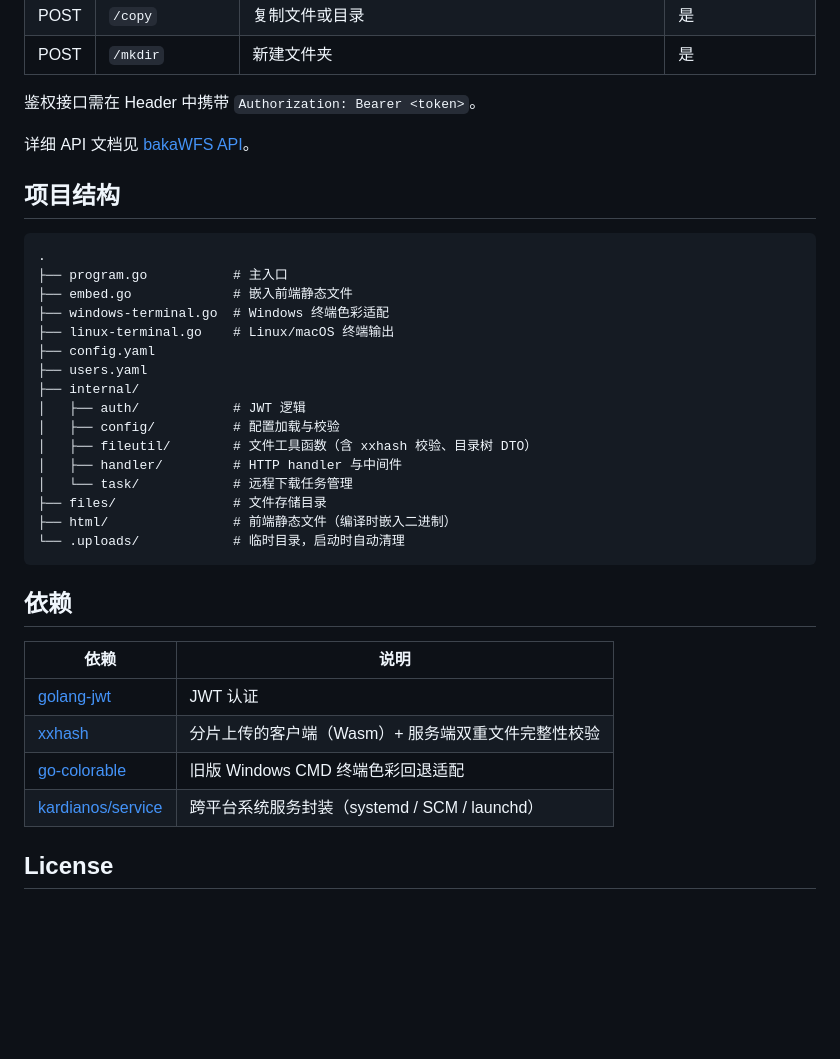
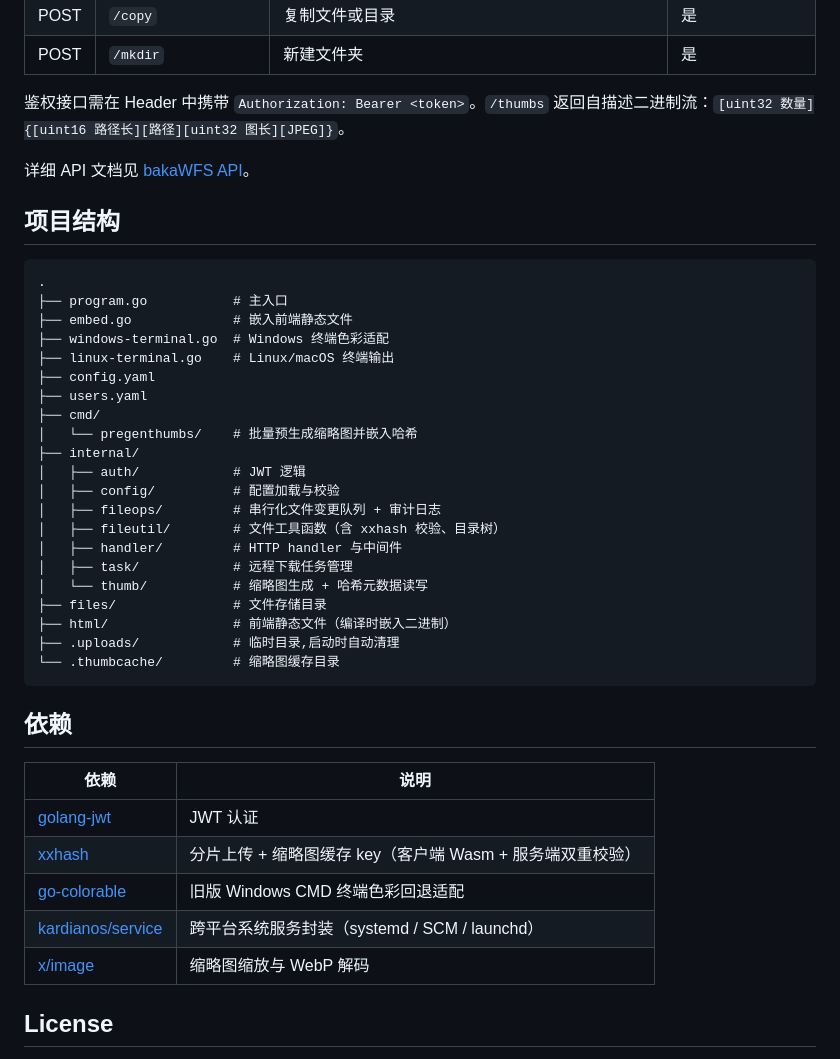
Before and after one commit to northwindlight/bakaWFS, a Markdown page: README.md, the part around one of its changes. GitHub-like rendering; blank space fills up the shorter version.

````diff
--- a/README.md
+++ b/README.md
@@ -111,7 +141,7 @@ users:
 | POST | `/copy` | 复制文件或目录 | 是 |
 | POST | `/mkdir` | 新建文件夹 | 是 |
 
-鉴权接口需在 Header 中携带 `Authorization: Bearer <token>`。
+鉴权接口需在 Header 中携带 `Authorization: Bearer <token>`。`/thumbs` 返回自描述二进制流：`[uint32 数量]{[uint16 路径长][路径][uint32 图长][JPEG]}`。
 
 详细 API 文档见 [bakaWFS API](bakaWFS_API.md)。
 
@@ -125,15 +155,20 @@ users:
 ├── linux-terminal.go    # Linux/macOS 终端输出
 ├── config.yaml
 ├── users.yaml
+├── cmd/
+│   └── pregenthumbs/    # 批量预生成缩略图并嵌入哈希
 ├── internal/
 │   ├── auth/            # JWT 逻辑
 │   ├── config/          # 配置加载与校验
-│   ├── fileutil/        # 文件工具函数（含 xxhash 校验、目录树 DTO）
+│   ├── fileops/         # 串行化文件变更队列 + 审计日志
+│   ├── fileutil/        # 文件工具函数（含 xxhash 校验、目录树）
 │   ├── handler/         # HTTP handler 与中间件
-│   └── task/            # 远程下载任务管理
+│   ├── task/            # 远程下载任务管理
+│   └── thumb/           # 缩略图生成 + 哈希元数据读写
 ├── files/               # 文件存储目录
 ├── html/                # 前端静态文件（编译时嵌入二进制）
-└── .uploads/            # 临时目录，启动时自动清理
+├── .uploads/            # 临时目录,启动时自动清理
+└── .thumbcache/         # 缩略图缓存目录
 ```
 
 ## 依赖
@@ -141,9 +176,10 @@ users:
 | 依赖 | 说明 |
 |------|------|
 | [golang-jwt](https://github.com/golang-jwt/jwt) | JWT 认证 |
-| [xxhash](https://github.com/cespare/xxhash) | 分片上传的客户端（Wasm）+ 服务端双重文件完整性校验 |
+| [xxhash](https://github.com/cespare/xxhash) | 分片上传 + 缩略图缓存 key（客户端 Wasm + 服务端双重校验） |
 | [go-colorable](https://github.com/mattn/go-colorable) | 旧版 Windows CMD 终端色彩回退适配 |
 | [kardianos/service](https://github.com/kardianos/service) | 跨平台系统服务封装（systemd / SCM / launchd） |
+| [x/image](https://golang.org/x/image) | 缩略图缩放与 WebP 解码 |
 
 ## License
 
````
Also changed, not shown: other parts of README.md (+42 -12 lines).
